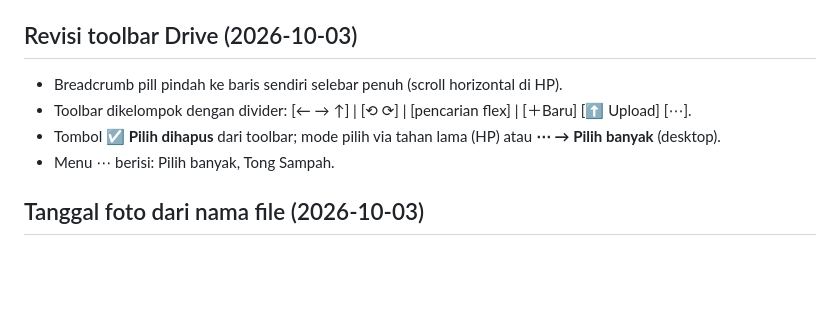
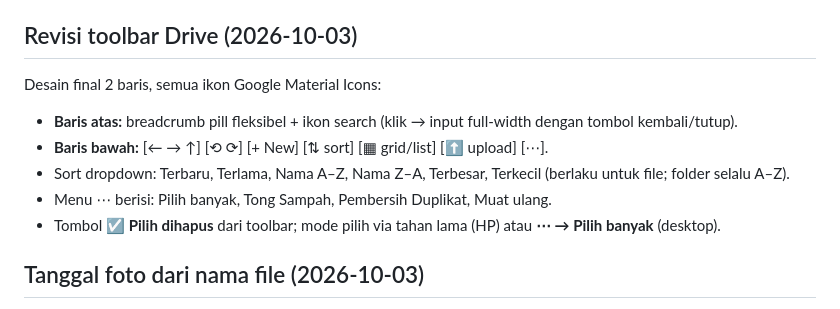
Before and after one commit to diyansantoso26/tgdrive-server, a Markdown page: docs/RUNBOOK.md, the part around the change. Drawn GitHub-style; blank space fills up the shorter version.

Commit message:
Docs: toolbar final 2 baris (breadcrumb+search / nav+aksi)

```diff
--- a/docs/RUNBOOK.md
+++ b/docs/RUNBOOK.md
@@ -111,10 +111,12 @@ sudo nano /home/tgdrive/app/.env     # konfigurasi (lalu restart)
 
 ## Revisi toolbar Drive (2026-10-03)
 
-- Breadcrumb pill pindah ke baris sendiri selebar penuh (scroll horizontal di HP).
-- Toolbar dikelompok dengan divider: [← → ↑] | [⟲ ⟳] | [pencarian flex] | [＋Baru] [⬆ Upload] [⋯].
+Desain final 2 baris, semua ikon Google Material Icons:
+- **Baris atas:** breadcrumb pill fleksibel + ikon search (klik → input full-width dengan tombol kembali/tutup).
+- **Baris bawah:** [← → ↑] [⟲ ⟳] [+ New] [⇅ sort] [▦ grid/list] [⬆ upload] [⋯].
+- Sort dropdown: Terbaru, Terlama, Nama A–Z, Nama Z–A, Terbesar, Terkecil (berlaku untuk file; folder selalu A–Z).
+- Menu ⋯ berisi: Pilih banyak, Tong Sampah, Pembersih Duplikat, Muat ulang.
 - Tombol **☑ Pilih dihapus** dari toolbar; mode pilih via tahan lama (HP) atau **⋯ → Pilih banyak** (desktop).
-- Menu ⋯ berisi: Pilih banyak, Tong Sampah.
 
 ## Tanggal foto dari nama file (2026-10-03)
 
```
